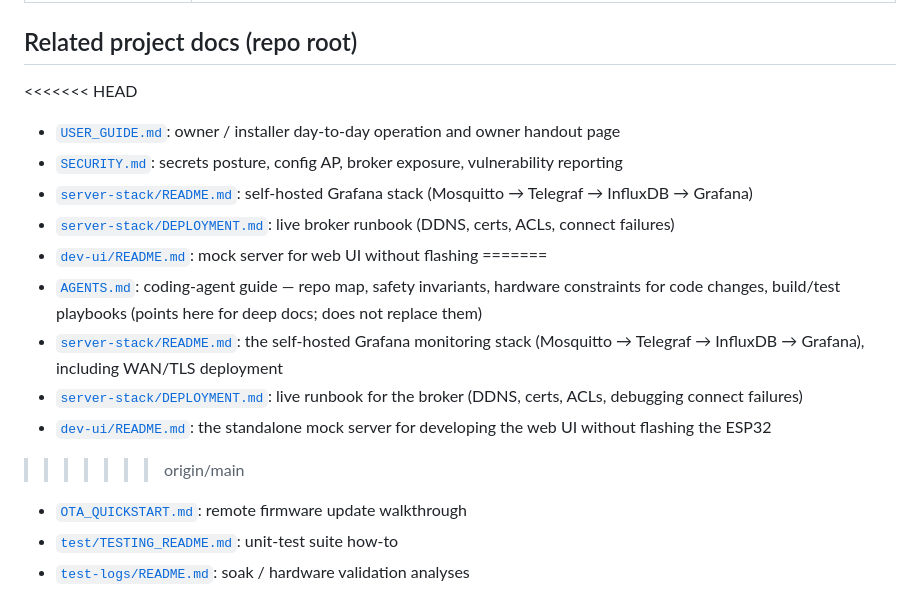
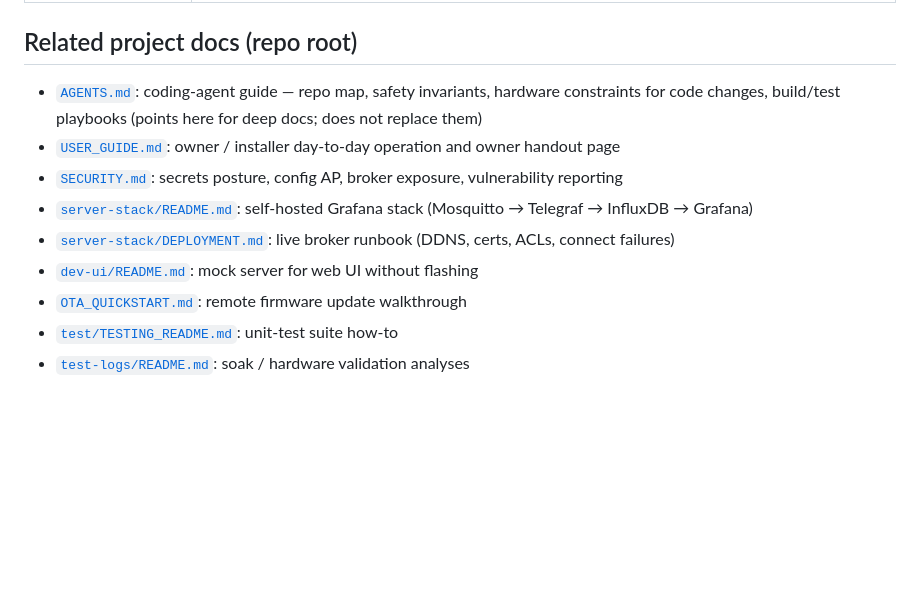
Before and after one commit to Robert336/BoatReporterESP, a Markdown page: docs/README.md, the part around the change. Rendered like a GitHub page; blank space fills up the shorter version.

Commit message:
docs: finish docs/README merge resolution with AGENTS.md link
Ensure the related-docs list keeps USER_GUIDE/SECURITY and includes
AGENTS.md from main without conflict markers.

Co-authored-by: Robert Mazza <Robert336@users.noreply.github.com>

```diff
--- a/docs/README.md
+++ b/docs/README.md
@@ -26,18 +26,12 @@ Deep documentation for BoatReporterESP. The [main README](../README.md) is the l
 
 ## Related project docs (repo root)
 
-<<<<<<< HEAD
+- [`AGENTS.md`](../AGENTS.md): coding-agent guide — repo map, safety invariants, hardware constraints for code changes, build/test playbooks (points here for deep docs; does not replace them)
 - [`USER_GUIDE.md`](../USER_GUIDE.md): owner / installer day-to-day operation and owner handout page
 - [`SECURITY.md`](../SECURITY.md): secrets posture, config AP, broker exposure, vulnerability reporting
 - [`server-stack/README.md`](../server-stack/README.md): self-hosted Grafana stack (Mosquitto → Telegraf → InfluxDB → Grafana)
 - [`server-stack/DEPLOYMENT.md`](../server-stack/DEPLOYMENT.md): live broker runbook (DDNS, certs, ACLs, connect failures)
 - [`dev-ui/README.md`](../dev-ui/README.md): mock server for web UI without flashing
-=======
-- [`AGENTS.md`](../AGENTS.md): coding-agent guide — repo map, safety invariants, hardware constraints for code changes, build/test playbooks (points here for deep docs; does not replace them)
-- [`server-stack/README.md`](../server-stack/README.md): the self-hosted Grafana monitoring stack (Mosquitto → Telegraf → InfluxDB → Grafana), including WAN/TLS deployment
-- [`server-stack/DEPLOYMENT.md`](../server-stack/DEPLOYMENT.md): live runbook for the broker (DDNS, certs, ACLs, debugging connect failures)
-- [`dev-ui/README.md`](../dev-ui/README.md): the standalone mock server for developing the web UI without flashing the ESP32
->>>>>>> origin/main
 - [`OTA_QUICKSTART.md`](../OTA_QUICKSTART.md): remote firmware update walkthrough
 - [`test/TESTING_README.md`](../test/TESTING_README.md): unit-test suite how-to
 - [`test-logs/README.md`](../test-logs/README.md): soak / hardware validation analyses
```
